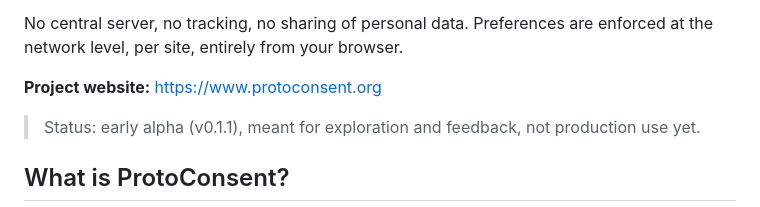
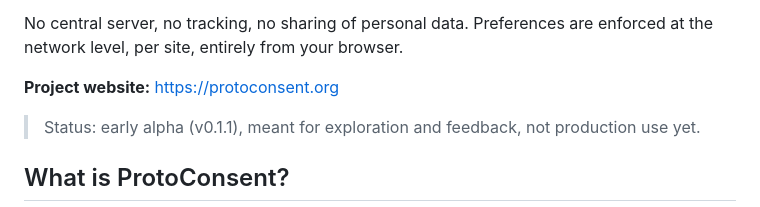
Before and after one commit to ProtoConsent/ProtoConsent, a Markdown page: README.md, the part around one of its changes. Rendered like a GitHub page.

Commit message:
Update project website URL in README.md

```diff
--- a/README.md
+++ b/README.md
@@ -14,7 +14,7 @@ ProtoConsent is a browser extension that lets you control how websites may use y
 
 No central server, no tracking, no sharing of personal data. Preferences are enforced at the network level, per site, entirely from your browser.
 
-**Project website:** https://www.protoconsent.org
+**Project website:** https://protoconsent.org
 
 > Status: early alpha (v0.1.1), meant for exploration and feedback, not production use yet.
 
```
Also changed, not shown: other parts of README.md (+1 -1 lines).
